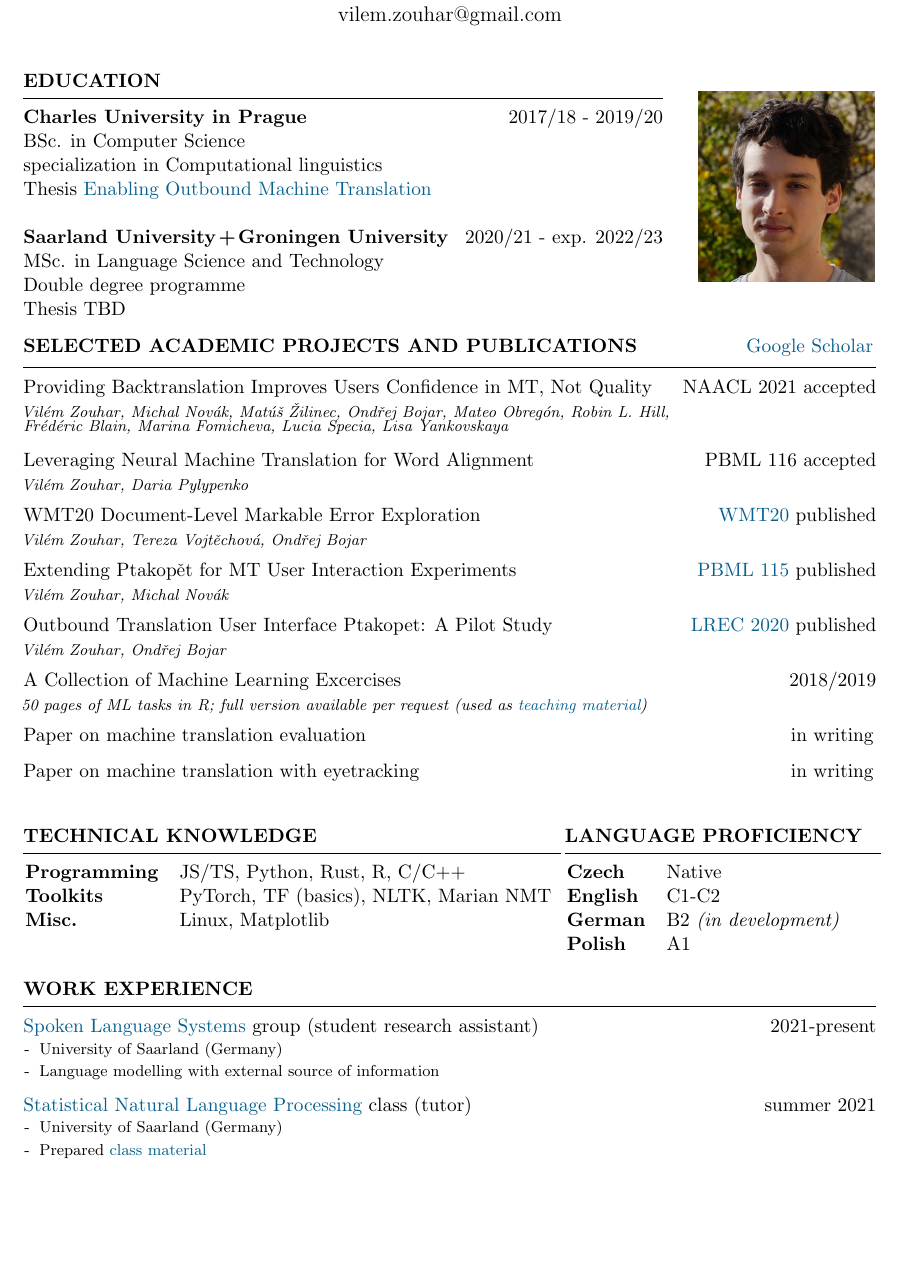
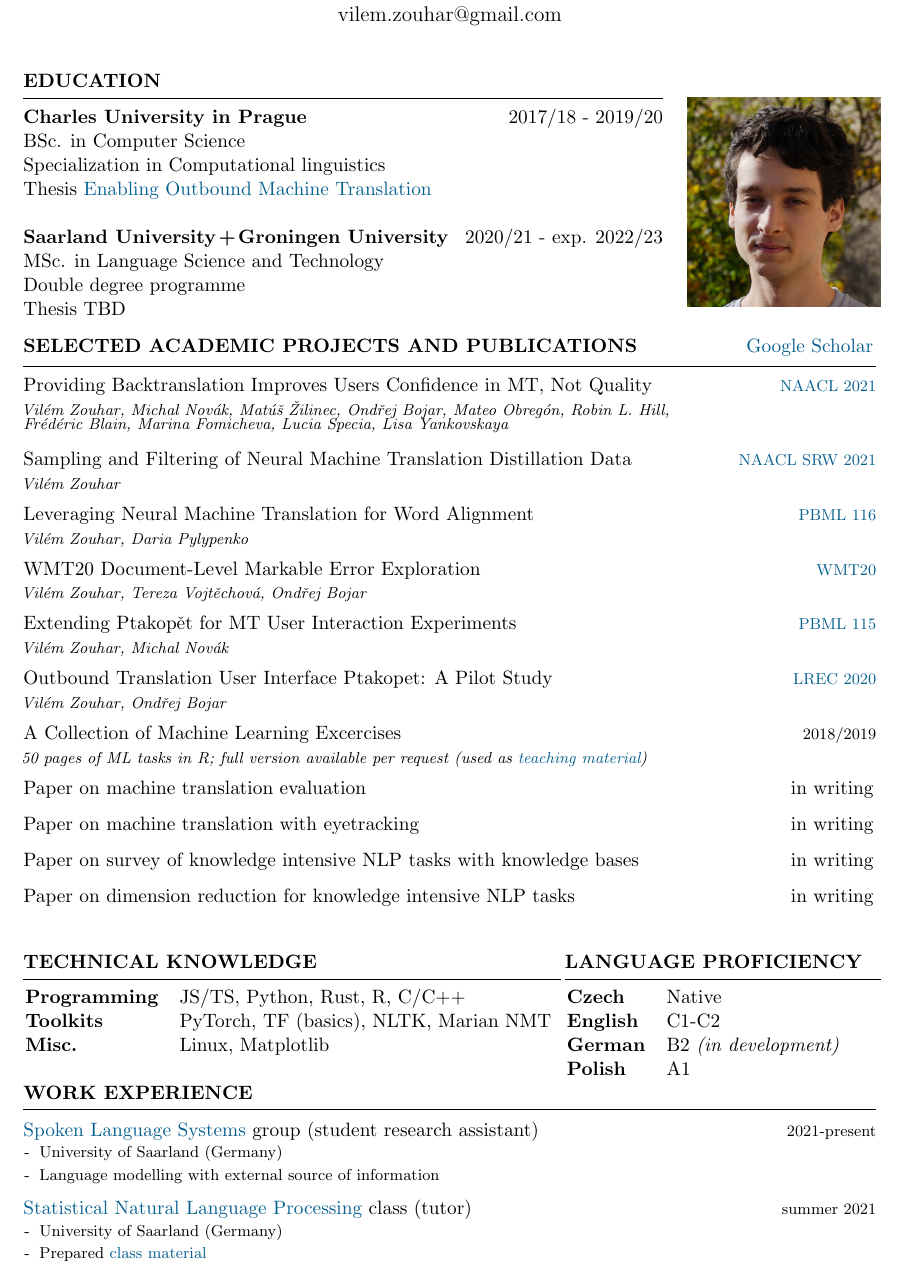
Before and after one commit to zouharvi/zouharvi, a LaTeX CV (cv/main.tex): part of page 1 of 2, cut so that both start at the same text, the shorter picture padded with empty space. Compiled offline with pdfLaTeX.

Commit message:
update cv

```diff
--- a/cv/main.tex
+++ b/cv/main.tex
@@ -25,13 +25,13 @@
 }
 \newcommand{\hSubsectionA}[2]{{#1}\hfill {#2}\hspace{-1cm}}
 \newcommand{\hSubsectionB}[3]{
-    {#1} \hfill {#2}\hspace{-1cm}\\
+    {#1} \hfill {\footnotesize #2}\hspace{-1cm}\\
     \vspace{-0.2cm} \hspace{-0.17cm}\textit{\footnotesize #3}
     \vspace{0.1cm}
 }
 \newcommand{\hSubsection}[2]{{#1}\hfill {#2}}
 \newcommand{\hSubsectionItemize}[3]{
-    {#1}\hfill {#2}\hspace{-1cm}\\
+    {#1}\hfill {\footnotesize #2}\hspace{-1cm}\\
     \vspace{-0.5cm}
     \begin{itemize} \footnotesize #3 \end{itemize}
     \vspace{0.3\baselineskip}
@@ -50,7 +50,7 @@
 \hSection{Education}\vspace{0.2cm}
 {\bf Charles University in Prague} \hfill {2017/18 - 2019/20} \\
 BSc. in Computer Science \\
-specialization in Computational linguistics \\
+Specialization in Computational linguistics \\
 Thesis \href{https://dspace.cuni.cz/bitstream/handle/20.500.11956/119400/130284419.pdf?sequence=1&isAllowed=y}{Enabling Outbound Machine Translation}
 
 \vspace{\baselineskip}
@@ -60,42 +60,47 @@ MSc. in Language Science and Technology \\
 Double degree programme \\
 Thesis TBD
 \end{minipage}
-%
-%
+% -----
+% dont remove this line
+% -----
 \begin{minipage}{0.25\textwidth}
     \center
-    \vspace{-1cm}
+    \vspace{0.5cm}
     \hfill
-    \includegraphics[width=3.5cm]{portrait.jpg}
-    \vspace{-0.9cm}
+    \includegraphics[width=3.85cm]{portrait.jpg}
 \end{minipage}
 
 \hSectionI{Selected Academic Projects and Publications}{\href{https://scholar.google.com/citations?user=2EUDwtkAAAAJ}{Google Scholar}\hspace{-1.12cm}}
 
 \hSubsectionB
 {Providing Backtranslation Improves Users Confidence in MT, Not Quality}
-{NAACL 2021 accepted}
+{\href{https://arxiv.org/pdf/2104.05688.pdf}{NAACL 2021}}
 {Vilém Zouhar, Michal Novák, Matúš Žilinec, Ondřej Bojar, Mateo Obregón, Robin L. Hill,\\ Frédéric Blain, Marina Fomicheva, Lucia Specia, Lisa Yankovskaya}
 \vspace{-0.11cm}
 
 \hSubsectionB
+{Sampling and Filtering of Neural Machine Translation Distillation Data}
+{\href{https://arxiv.org/pdf/2104.00664.pdf}{NAACL SRW 2021}}
+{Vilém Zouhar}
+
+\hSubsectionB
 {Leveraging Neural Machine Translation for Word Alignment}
-{PBML 116 accepted}
+{\href{https://ufal.mff.cuni.cz/pbml/116/art-zouhar-pylypenko.pdf}{PBML 116}}
 {Vilém Zouhar, Daria Pylypenko}
 
 \hSubsectionB
 {WMT20 Document-Level Markable Error Exploration}
-{\href{http://www.statmt.org/wmt20/pdf/2020.wmt-1.41.pdf}{WMT20} published}
+{\href{http://www.statmt.org/wmt20/pdf/2020.wmt-1.41.pdf}{WMT20}}
 {Vilém Zouhar, Tereza Vojtěchová, Ondřej Bojar}
 
 \hSubsectionB
 {Extending Ptakopět for MT User Interaction Experiments}
-{\href{https://ufal.mff.cuni.cz/pbml/115/art-zouhar-novak.pdf}{PBML 115} published}
+{\href{https://ufal.mff.cuni.cz/pbml/115/art-zouhar-novak.pdf}{PBML 115}}
 {Vilém Zouhar, Michal Novák}
 
 \hSubsectionB
 {Outbound Translation User Interface Ptakopet: A Pilot Study}
-{\href{https://www.aclweb.org/anthology/2020.lrec-1.860.pdf}{LREC 2020} published}
+{\href{https://www.aclweb.org/anthology/2020.lrec-1.860.pdf}{LREC 2020}}
 {Vilém Zouhar, Ondřej Bojar}
 
 \hSubsectionB
@@ -109,6 +114,14 @@ Thesis TBD
 
 \hSubsectionA
 {Paper on machine translation with eyetracking}
+{in writing}
+
+\hSubsectionA
+{Paper on survey of knowledge intensive NLP tasks with knowledge bases}
+{in writing}
+
+\hSubsectionA
+{Paper on dimension reduction for knowledge intensive NLP tasks}
 {in writing}
 
 \vspace{\baselineskip}
@@ -139,6 +152,7 @@ Thesis TBD
     \end{minipage}
 \end{minipage}
 
+\vspace{-0.4cm}
 \hSection{Work Experience}
 \hSubsectionItemize
 {\href{https://www.lsv.uni-saarland.de/}{Spoken Language Systems} group (student research assistant)}
```
Also changed, not shown: cv/cv.pdf.
